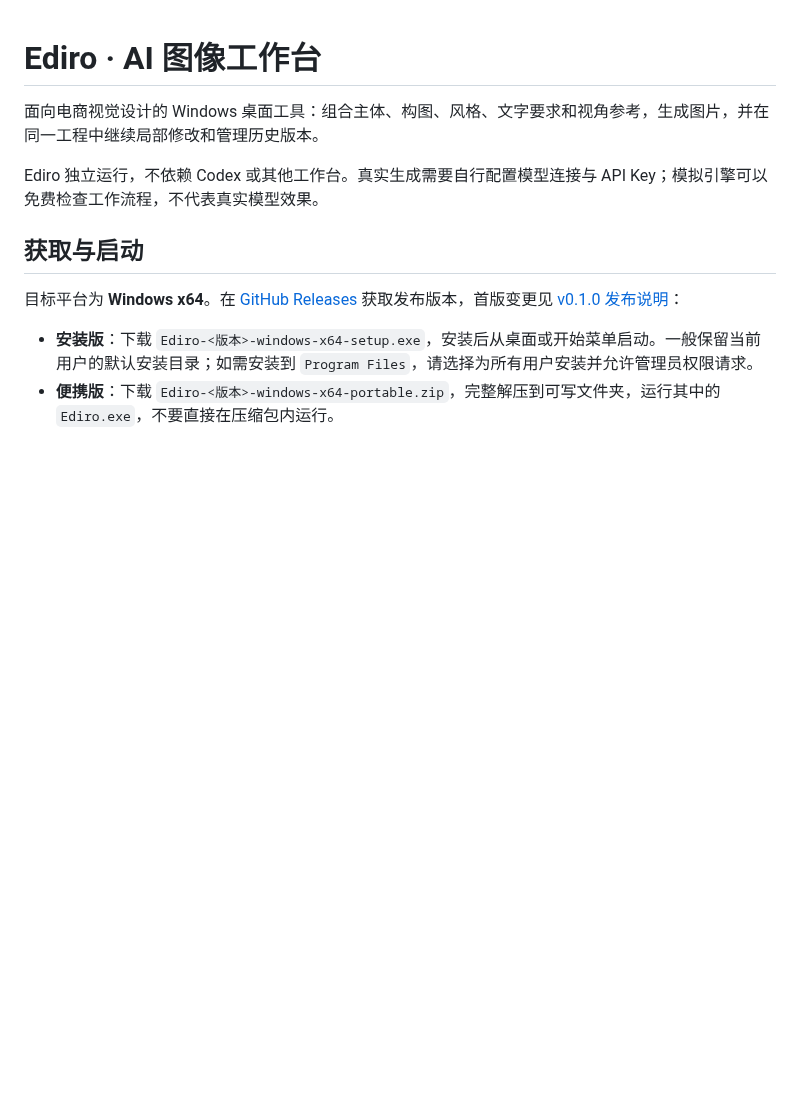
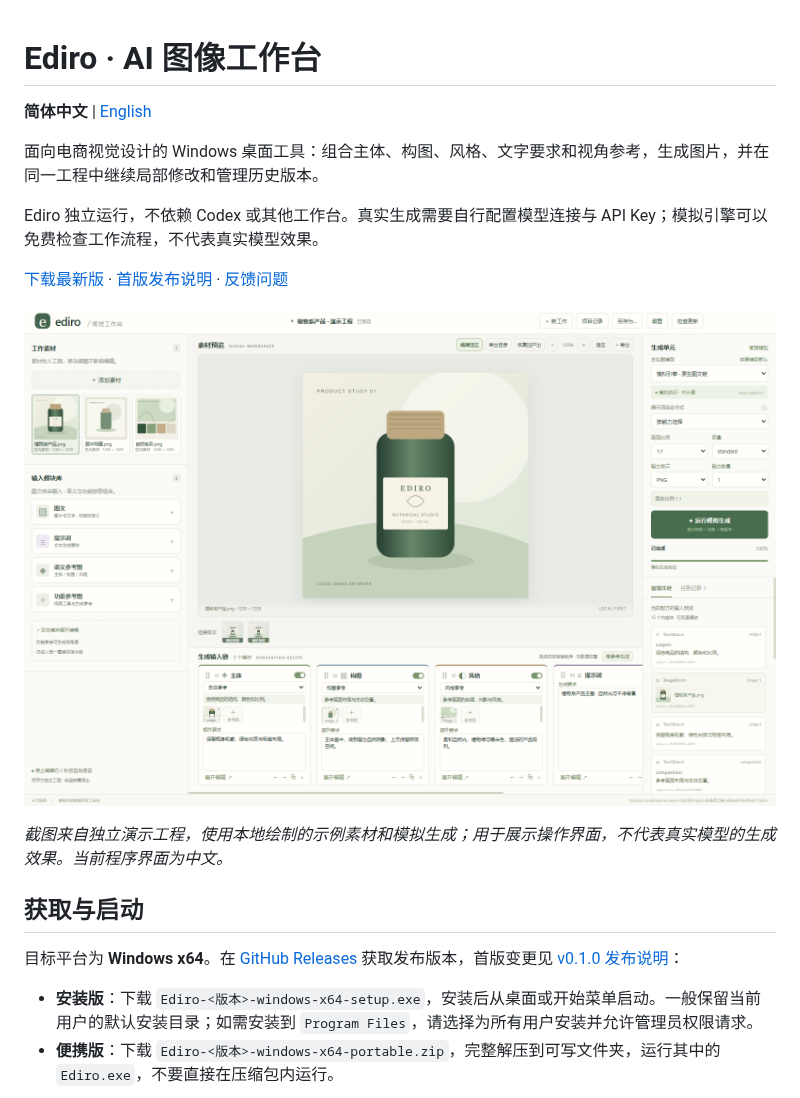
Before and after one commit to SimonFlipig/Ediro, a Markdown page: README.md, the part around one of its changes. GitHub-like rendering; pictures changed too: docs/screenshots/workspace.png (added); blank space fills up the shorter version.

```diff
--- a/README.md
+++ b/README.md
@@ -1,8 +1,16 @@
 # Ediro · AI 图像工作台
+
+**简体中文** | [English](README.en.md)
 
 面向电商视觉设计的 Windows 桌面工具：组合主体、构图、风格、文字要求和视角参考，生成图片，并在同一工程中继续局部修改和管理历史版本。
 
 Ediro 独立运行，不依赖 Codex 或其他工作台。真实生成需要自行配置模型连接与 API Key；模拟引擎可以免费检查工作流程，不代表真实模型效果。
+
+[下载最新版](https://github.com/SimonFlipig/Ediro/releases/latest) · [首版发布说明](docs/RELEASE_NOTES_v0.1.0.md) · [反馈问题](https://github.com/SimonFlipig/Ediro/issues)
+
+![Ediro 工作台：素材、参考模块、预览、结果版本和生成参数](docs/screenshots/workspace.png)
+
+*截图来自独立演示工程，使用本地绘制的示例素材和模拟生成；用于展示操作界面，不代表真实模型的生成效果。当前程序界面为中文。*
 
 ## 获取与启动
 
```
Also changed, not shown: other parts of README.md (+14 -0 lines), README.en.md (added, +116 -0 lines), docs/screenshots/local-edit.png (added), docs/screenshots/viewpoint.png (added), 1 other file.
